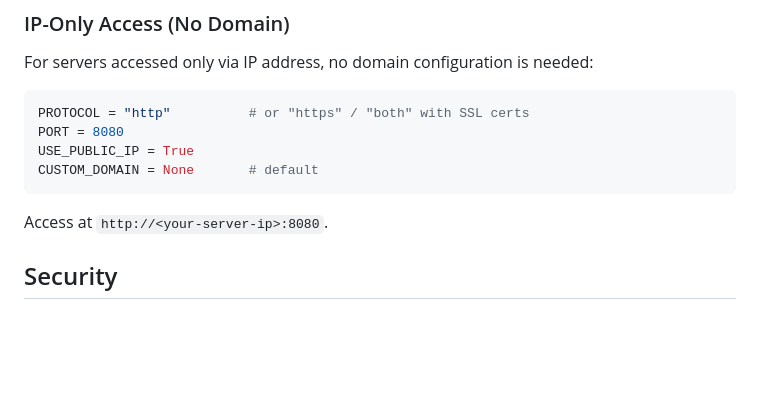
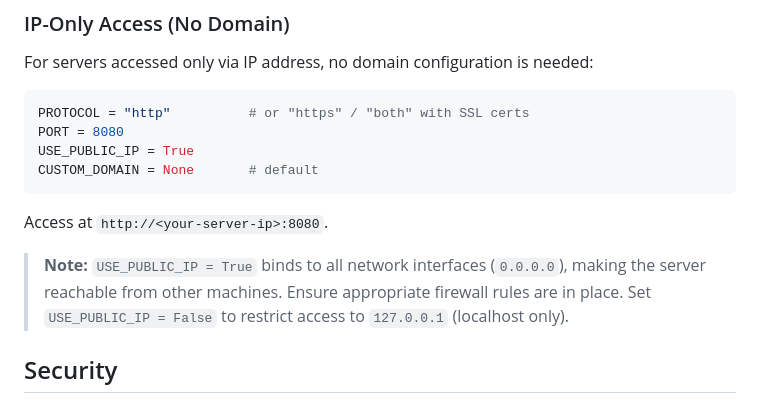
Before and after one commit to OVTDAcc/BananaWiki, a Markdown page: README.md, the part around the change. Rendered like a GitHub page; blank space fills up the shorter version.

Commit message:
Add security note for USE_PUBLIC_IP in README
Co-authored-by: OverloadedTech <68642373+OverloadedTech@users.noreply.github.com>

```diff
--- a/README.md
+++ b/README.md
@@ -221,6 +221,8 @@ CUSTOM_DOMAIN = None       # default
 
 Access at `http://<your-server-ip>:8080`.
 
+> **Note:** `USE_PUBLIC_IP = True` binds to all network interfaces (`0.0.0.0`), making the server reachable from other machines. Ensure appropriate firewall rules are in place. Set `USE_PUBLIC_IP = False` to restrict access to `127.0.0.1` (localhost only).
+
 ## Security
 
 - **HTML Sanitization** — All Markdown output is sanitized with Bleach using a strict allowlist of HTML tags and attributes
```
